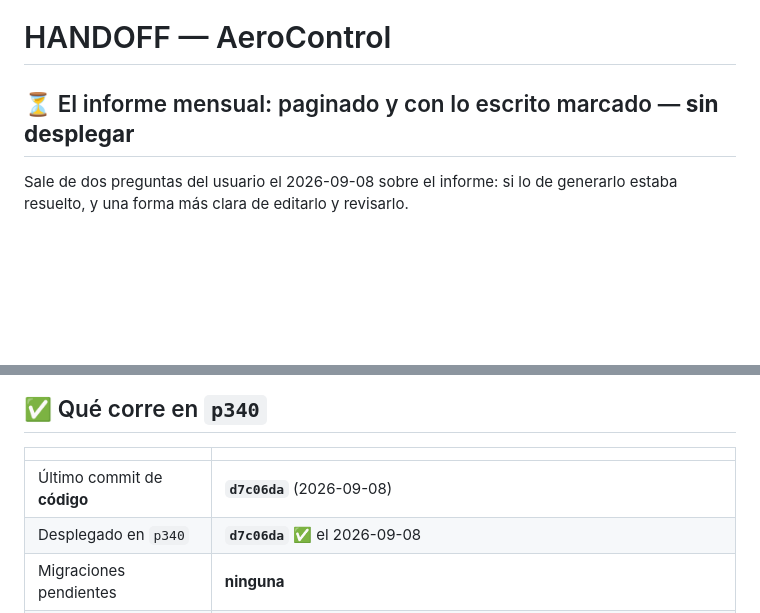
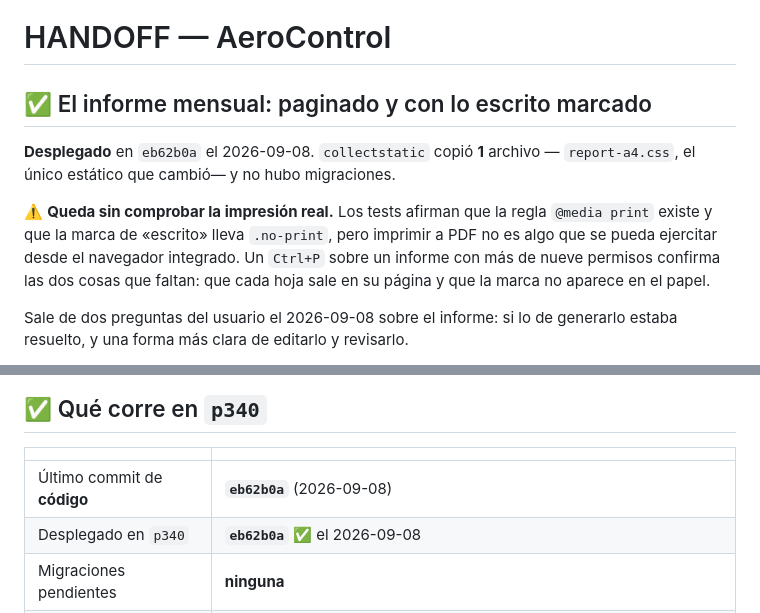
Before and after one commit to DovaCrii/AeroControl, a Markdown page: HANDOFF.md, 2 parts joined by grey strips. Drawn GitHub-style; blank space fills up the shorter version.

Commit message:
docs(handoff): desplegado cf00675, el informe paginado
collectstatic copio 1 archivo -- report-a4.css, el unico estatico que cambio. Queda sin comprobar la impresion real: los tests afirman que la regla @media print existe y que la marca de escrito lleva .no-print, pero imprimir a PDF no se puede ejercitar desde el navegador integrado.

```diff
--- a/HANDOFF.md
+++ b/HANDOFF.md
@@ -1,6 +1,16 @@
 # HANDOFF — AeroControl
 
-## ⏳ El informe mensual: paginado y con lo escrito marcado — **sin desplegar**
+## ✅ El informe mensual: paginado y con lo escrito marcado
+
+**Desplegado** en `eb62b0a` el 2026-09-08. `collectstatic` copió **1** archivo —
+`report-a4.css`, el único estático que cambió— y no hubo migraciones.
+
+⚠️ **Queda sin comprobar la impresión real.** Los tests afirman que la regla
+`@media print` existe y que la marca de «escrito» lleva `.no-print`, pero
+imprimir a PDF no es algo que se pueda ejercitar desde el navegador integrado. Un
+`Ctrl+P` sobre un informe con más de nueve permisos confirma las dos cosas que
+faltan: que cada hoja sale en su página y que la marca no aparece en el papel.
+
 
 Sale de dos preguntas del usuario el 2026-09-08 sobre el informe: si lo de
 generarlo estaba resuelto, y una forma más clara de editarlo y revisarlo.
@@ -82,8 +92,8 @@ falta y en qué folio.
 
 | | |
 |---|---|
-| Último commit de **código** | **`d7c06da`** (2026-09-08) |
-| Desplegado en `p340` | **`d7c06da`** ✅ el 2026-09-08 |
+| Último commit de **código** | **`eb62b0a`** (2026-09-08) |
+| Desplegado en `p340` | **`eb62b0a`** ✅ el 2026-09-08 |
 | Migraciones pendientes | **ninguna** |
 | Diferencia con `origin/main` | sólo documentación (este archivo, el post-mortem) — **no requiere desplegar** |
 | Copia sin conexión (`UX-26`) | ⛔ **apagada** — `SERVICE_WORKER_ENABLED=False`; ver el incidente de abajo antes de encenderla |
```
